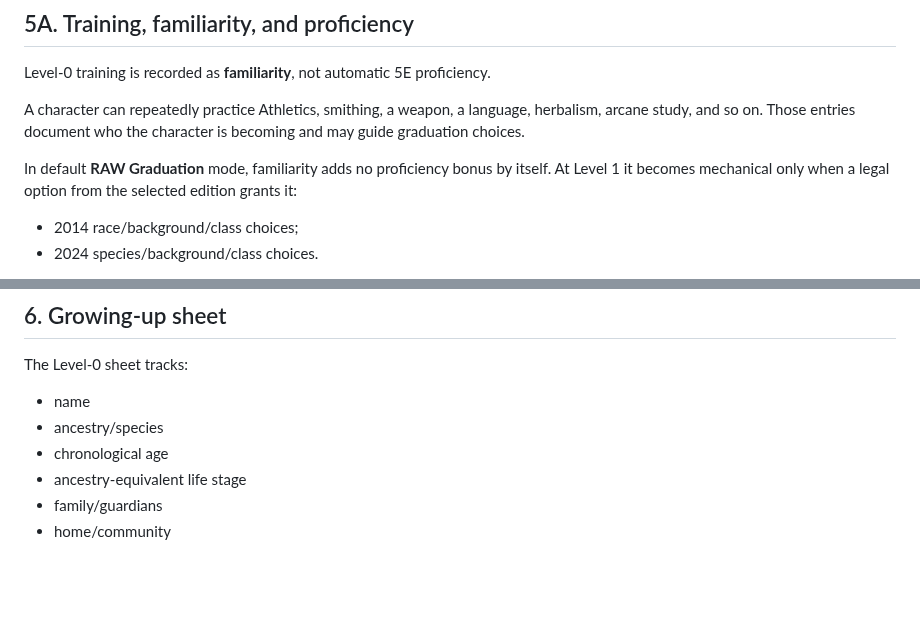
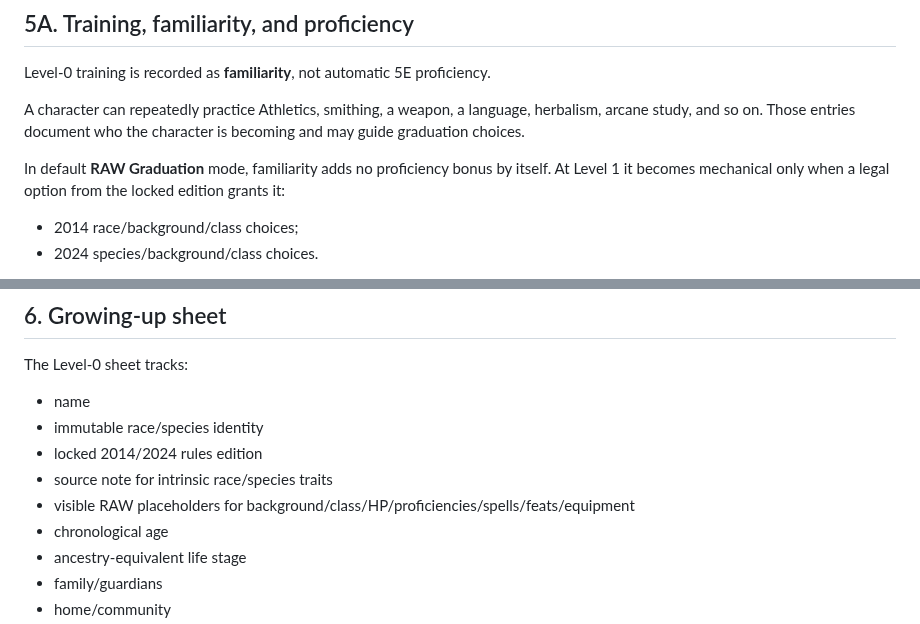
Before and after one commit to cbw29512/oneshot-forge, a Markdown page: docs/ZERO_TO_HERO_STANDARD.md, 2 parts joined by grey strips. Rendered like a GitHub page; blank space fills up the shorter version.

```diff
--- a/docs/ZERO_TO_HERO_STANDARD.md
+++ b/docs/ZERO_TO_HERO_STANDARD.md
@@ -127,7 +127,7 @@ Level-0 training is recorded as **familiarity**, not automatic 5E proficiency.
 
 A character can repeatedly practice Athletics, smithing, a weapon, a language, herbalism, arcane study, and so on. Those entries document who the character is becoming and may guide graduation choices.
 
-In default **RAW Graduation** mode, familiarity adds no proficiency bonus by itself. At Level 1 it becomes mechanical only when a legal option from the selected edition grants it:
+In default **RAW Graduation** mode, familiarity adds no proficiency bonus by itself. At Level 1 it becomes mechanical only when a legal option from the locked edition grants it:
 - 2014 race/background/class choices;
 - 2024 species/background/class choices.
 
@@ -236,7 +297,10 @@ The scrapbook preserves the upbringing as history. The selected 2014 or 2024 Lev
 The Level-0 sheet tracks:
 
 - name
-- ancestry/species
+- immutable race/species identity
+- locked 2014/2024 rules edition
+- source note for intrinsic race/species traits
+- visible RAW placeholders for background/class/HP/proficiencies/spells/feats/equipment
 - chronological age
 - ancestry-equivalent life stage
 - family/guardians
```
Also changed, not shown: other parts of docs/ZERO_TO_HERO_STANDARD.md (+62 -1 lines).
